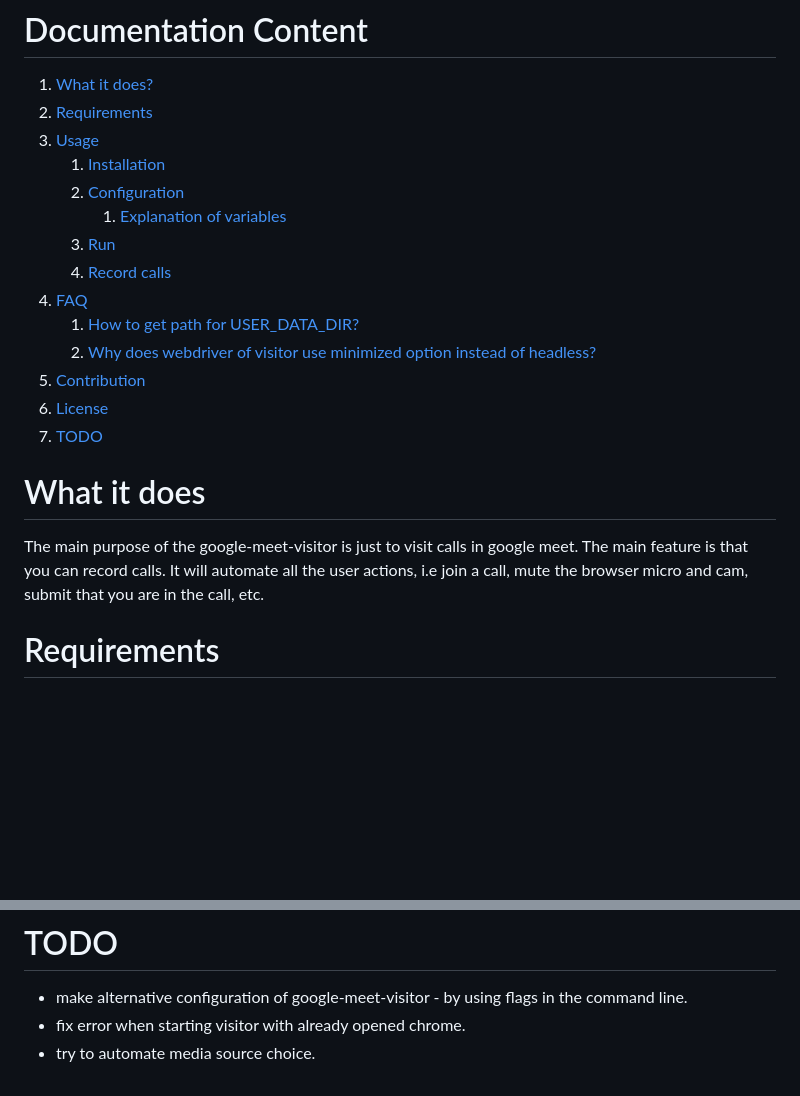
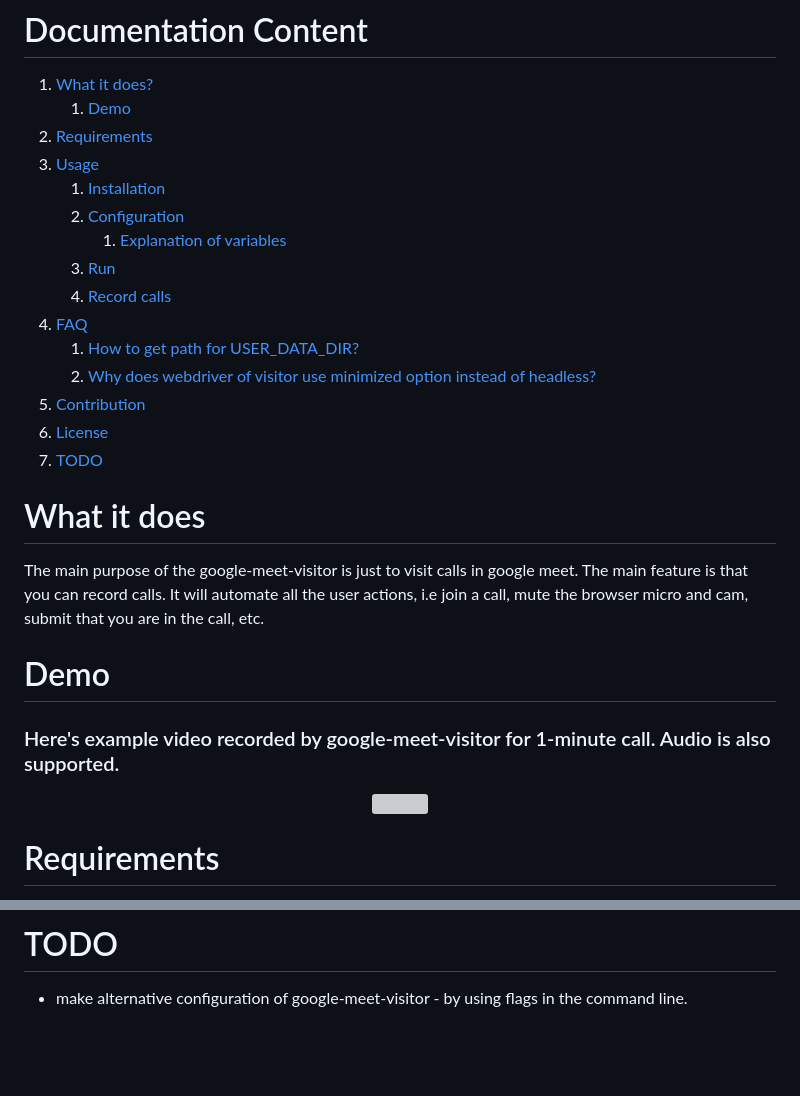
Before and after one commit to KR1470R/google-meet-visitor, a Markdown page: README.md, 2 parts joined by grey strips. Drawn GitHub-style; blank space fills up the shorter version; grey boxes are pictures that could not be loaded.

Commit message:
update demo in docs

```diff
--- a/README.md
+++ b/README.md
@@ -9,22 +9,29 @@
 
 # Documentation Content
 1. [What it does?][1]
-2. [Requirements][2]
-3. [Usage][3]
+    1) [Demo][1.1]
+3. [Requirements][2]
+4. [Usage][3]
     1) [Installation][3.1]
     2) [Configuration][3.2]
         1) [Explanation of variables][3.2.1]
     3) [Run][3.3]
     4) [Record calls][3.4]
-4. [FAQ][4]
+5. [FAQ][4]
     1) [How to get path for USER_DATA_DIR?][4.1]
     2) [Why does webdriver of visitor use minimized option instead of headless?][4.2]
-5. [Contribution][5]
-6. [License][6]
-7. [TODO][7]
+6. [Contribution][5]
+7. [License][6]
+8. [TODO][7]
 
 # What it does
 The main purpose of the google-meet-visitor is just to visit calls in google meet. The main feature is that you can record calls. It will automate all the user actions, i.e join a call, mute the browser micro and cam, submit that you are in the call, etc.
+
+# Demo
+### Here's example video recorded by google-meet-visitor for 1-minute call. Audio is also supported.
+<div align="center">
+    <img src="./assets/demo.gif" width="500px" height="500px">
+</div>
 
 # Requirements
 Google Chrome **>=** 100\
@@ -79,10 +86,9 @@ Well, on the initial stages of the development that was thought that visitor sho
 
 # TODO
 - make alternative configuration of google-meet-visitor - by using flags in the command line.
-- fix error when starting visitor with already opened chrome.
-- try to automate media source choice.
 
 [1]:https://github.com/KR1470R/google-meet-visitor#what-it-does
+[1.1]:https://github.com/KR1470R/google-meet-visitor#demo
 [2]:https://github.com/KR1470R/google-meet-visitor#requirements
 [3]:https://github.com/KR1470R/google-meet-visitor#usage
 [3.1]:https://github.com/KR1470R/google-meet-visitor#installation
```
